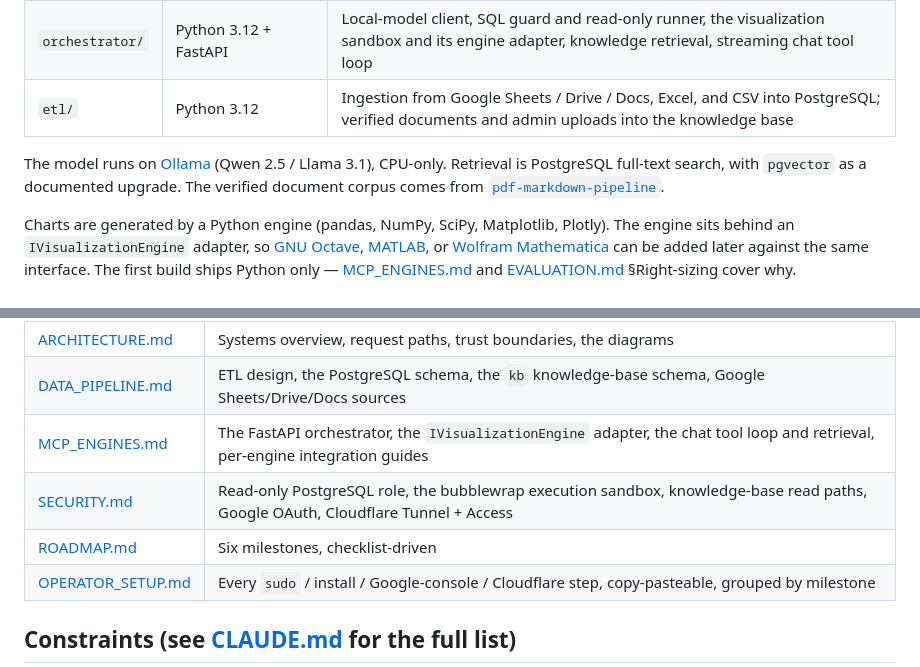
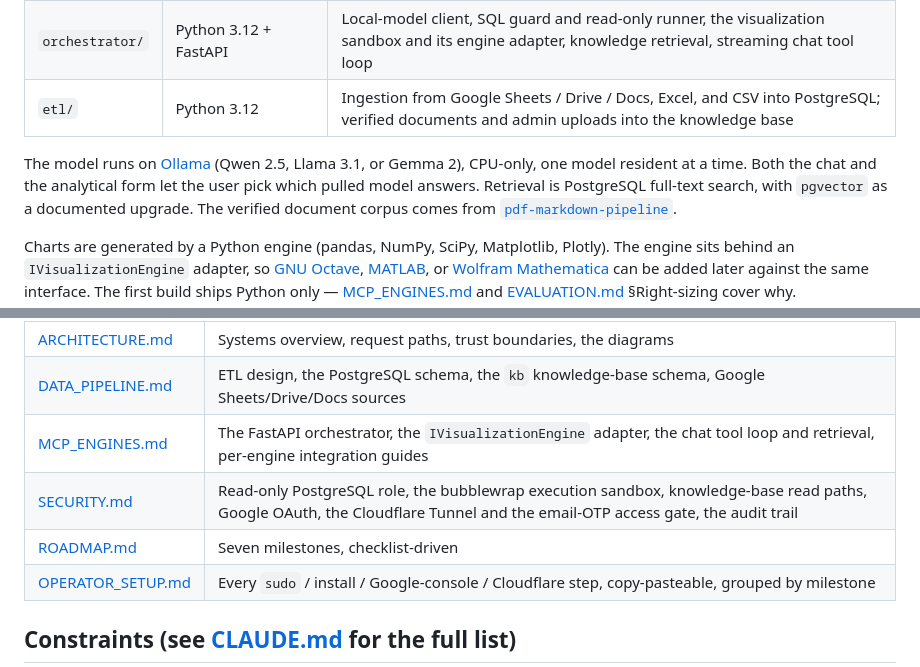
Before and after one commit to SubhanRaj/excise-mcp-dashboard, a Markdown page: README.md, 2 parts joined by grey strips. Drawn GitHub-style.

Commit message:
Realign README and a diagram footnote with the current design
README predated the Cloudflare Access removal, the seventh milestone, and
the model picker. It now names the email-OTP gate instead of Access, counts
seven milestones, lists Gemma 2 alongside Qwen and Llama, and notes the
per-request model picker. The Diagram 1 footnote no longer pins a milestone
range that Milestone 7 outgrew.

Co-Authored-By: Claude Sonnet 5 <noreply@anthropic.com>

```diff
--- a/README.md
+++ b/README.md
@@ -70,7 +70,9 @@ Three deployable units in one repository.
 | `orchestrator/` | Python 3.12 + FastAPI | Local-model client, SQL guard and read-only runner, the visualization sandbox and its engine adapter, knowledge retrieval, streaming chat tool loop |
 | `etl/` | Python 3.12 | Ingestion from Google Sheets / Drive / Docs, Excel, and CSV into PostgreSQL; verified documents and admin uploads into the knowledge base |
 
-The model runs on [Ollama](https://ollama.com) (Qwen 2.5 / Llama 3.1), CPU-only.
+The model runs on [Ollama](https://ollama.com) (Qwen 2.5, Llama 3.1, or Gemma 2),
+CPU-only, one model resident at a time. Both the chat and the analytical form let
+the user pick which pulled model answers.
 Retrieval is PostgreSQL full-text search, with `pgvector` as a documented
 upgrade. The verified document corpus comes from
 [`pdf-markdown-pipeline`](https://github.com/SubhanRaj/pdf-markdown-pipeline).
@@ -93,8 +95,8 @@ against the same interface. The first build ships Python only —
 | [ARCHITECTURE.md](ARCHITECTURE.md) | Systems overview, request paths, trust boundaries, the diagrams |
 | [DATA_PIPELINE.md](DATA_PIPELINE.md) | ETL design, the PostgreSQL schema, the `kb` knowledge-base schema, Google Sheets/Drive/Docs sources |
 | [MCP_ENGINES.md](MCP_ENGINES.md) | The FastAPI orchestrator, the `IVisualizationEngine` adapter, the chat tool loop and retrieval, per-engine integration guides |
-| [SECURITY.md](SECURITY.md) | Read-only PostgreSQL role, the bubblewrap execution sandbox, knowledge-base read paths, Google OAuth, Cloudflare Tunnel + Access |
-| [ROADMAP.md](ROADMAP.md) | Six milestones, checklist-driven |
+| [SECURITY.md](SECURITY.md) | Read-only PostgreSQL role, the bubblewrap execution sandbox, knowledge-base read paths, Google OAuth, the Cloudflare Tunnel and the email-OTP access gate, the audit trail |
+| [ROADMAP.md](ROADMAP.md) | Seven milestones, checklist-driven |
 | [OPERATOR_SETUP.md](OPERATOR_SETUP.md) | Every `sudo` / install / Google-console / Cloudflare step, copy-pasteable, grouped by milestone |
 
 ## Constraints (see [CLAUDE.md](CLAUDE.md) for the full list)
```
Also changed, not shown: ARCHITECTURE.md (+1 -1 lines).
